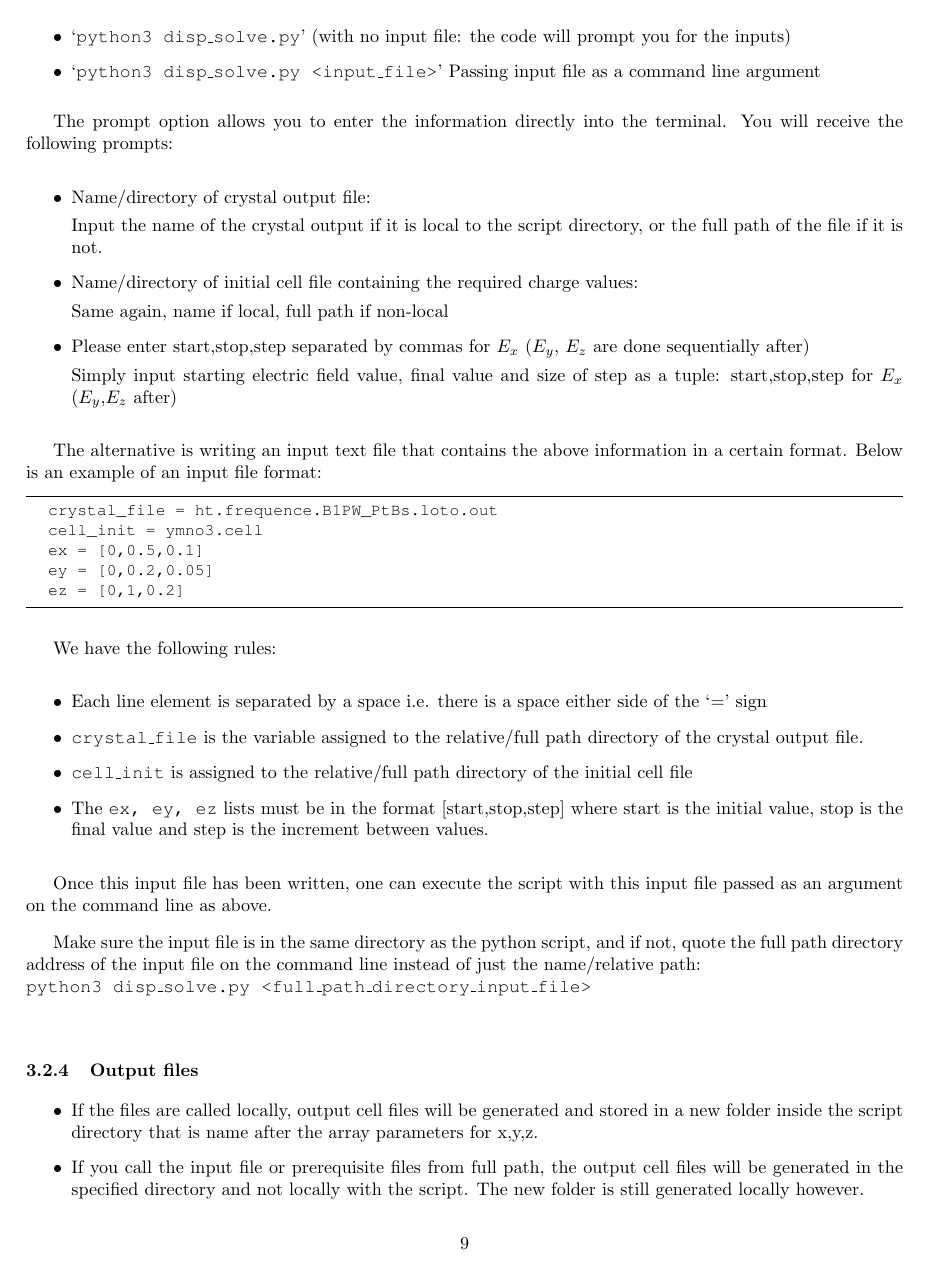
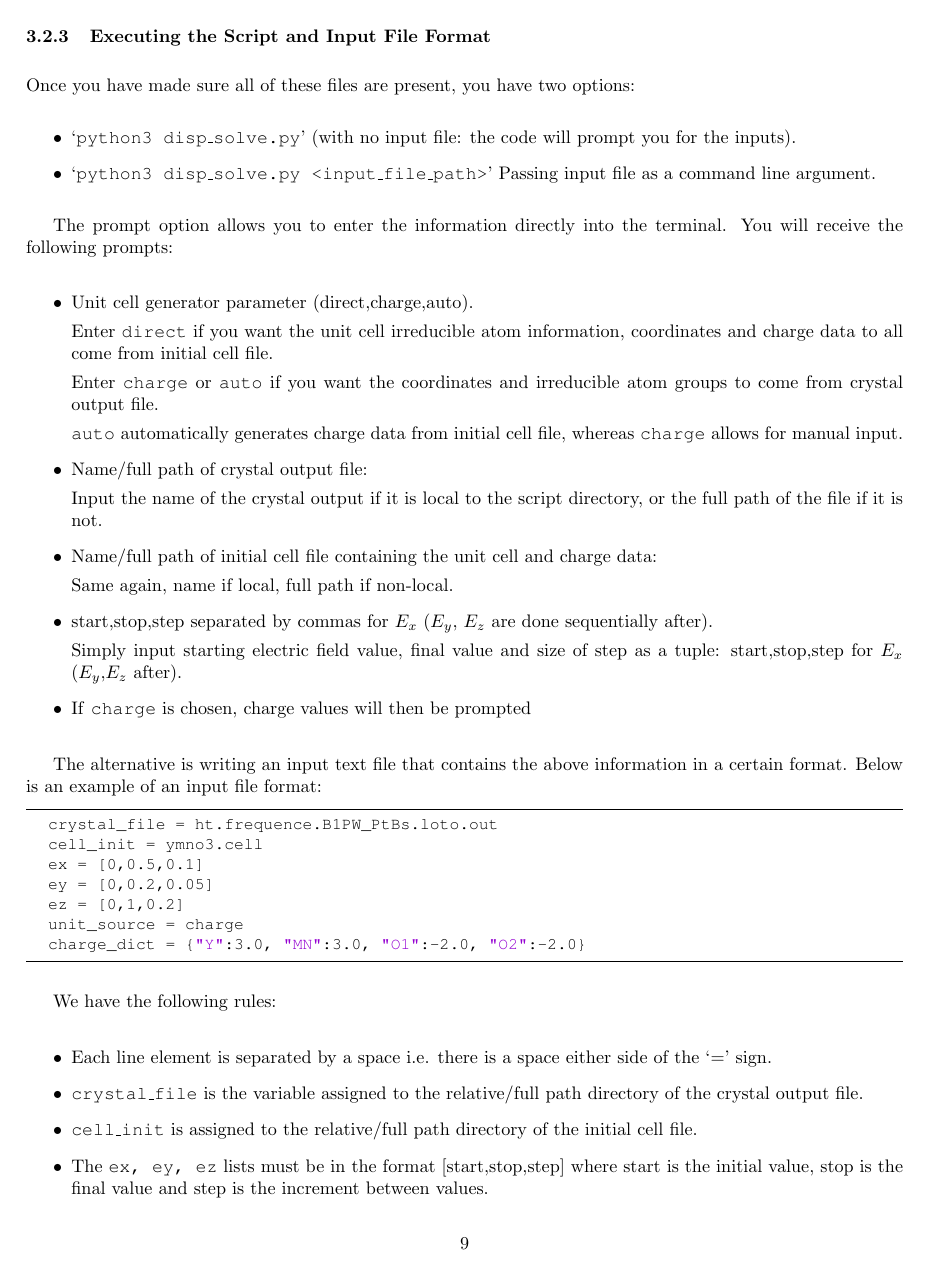
Before and after one commit to JoshCodesPhysics/ill_placement_archive, a LaTeX document (manuals/e2s_disp_manual/driver_manual.tex, which reads manuals/e2s_disp_manual/disp_solve.tex): page 9 of 11 before the commit and page 9 of 12 after it. Compiled offline with pdfLaTeX.

Commit message:
Manual updated for new script features (unit_source)

```diff
--- a/manuals/e2s_disp_manual/disp_solve.tex
+++ b/manuals/e2s_disp_manual/disp_solve.tex
@@ -44,24 +44,34 @@ The following files are required by the python script:
 \subsubsection{Executing the Script and Input File Format}
 Once you have made sure all of these files are present, you have two options:
 \begin{itemize}
-	\item `\texttt{python3 disp\_solve.py}' (with no input file: the code will prompt you for the inputs)
-	\item `\texttt{python3 disp\_solve.py <input\_file>}' Passing input file as a command line argument
+	\item `\texttt{python3 disp\_solve.py}' (with no input file: the code will prompt you for the inputs).
+	\item `\texttt{python3 disp\_solve.py <input\_file\_path>}' Passing input file as a command line argument.
 \end{itemize}
 
 The prompt option allows you to enter the information directly into the terminal. You will receive the following prompts:
 
 \begin{itemize}
-	\item Name/directory of crystal output file:
+	\item Unit cell generator parameter (direct,charge,auto).
+
+	Enter \texttt{direct} if you want the unit cell irreducible atom information, coordinates and charge data to all come from initial cell file.
+
+	Enter \texttt{charge} or \texttt{auto} if you want the coordinates and irreducible atom groups to come from crystal output file.
+
+	\texttt{auto} automatically generates charge data from initial cell file, whereas \texttt{charge} allows for manual input.
+
+	\item Name/full path of crystal output file:
 
 	Input the name of the crystal output if it is local to the script directory, or the full path of the file if it is not.
 
-	\item Name/directory of initial cell file containing the required charge values:
+	\item Name/full path of initial cell file containing the unit cell and charge data:
 
-	Same again, name if local, full path if non-local
+	Same again, name if local, full path if non-local.
 
-	\item Please enter start,stop,step separated by commas for $E_x$ ($E_y$, $E_z$ are done sequentially after)
+	\item start,stop,step separated by commas for $E_x$ ($E_y$, $E_z$ are done sequentially after).
 
-	Simply input starting electric field value, final value and size of step as a tuple: start,stop,step for $E_x$ ($E_y$,$E_z$ after)
+	Simply input starting electric field value, final value and size of step as a tuple: start,stop,step for $E_x$ ($E_y$,$E_z$ after).
+
+	\item If \texttt{charge} is chosen, charge values will then be prompted
 \end{itemize}
 
 The alternative is writing an input text file that contains the above information in a certain format. Below is an example of an input file format:
@@ -72,26 +82,25 @@ The alternative is writing an input text file that contains the above informatio
 	ex = [0,0.5,0.1]
 	ey = [0,0.2,0.05]
 	ez = [0,1,0.2]
+	unit_source = charge
+	charge_dict = {"Y":3.0, "MN":3.0, "O1":-2.0, "O2":-2.0}
+
 \end{lstlisting}
 
 We have the following rules:
 
 \begin{itemize}
-	\item Each line element is separated by a space i.e. there is a space either side of the `$=$' sign
+	\item Each line element is separated by a space i.e. there is a space either side of the `$=$' sign.
 	\item \texttt{crystal\_file} is the variable assigned to the relative/full path directory of the crystal output file.
-	\item \texttt{cell\_init} is assigned to the relative/full path directory of the initial cell file
+	\item \texttt{cell\_init} is assigned to the relative/full path directory of the initial cell file.
 	\item The \texttt{ex, ey, ez} lists must be in the format [start,stop,step] where start is the initial value, stop is the final value and step is the increment between values.
+	\item \texttt{unit\_source} is the variable assigned to the unit cell generator parameter (charge,auto,direct).
+	\item If \texttt{charge} is passed, a dictionary in python format must assign each atom to a charge value. The general format is \texttt{\{"key":value\}}. See section 2.3 for more examples.
+
 \end{itemize}
 
 Once this input file has been written, one can execute the script with this input file passed as an argument on the command line as above.
 
-Make sure the input file is in the same directory as the python script, and if not, quote the full path directory address of the input file on the command line instead of just the name/relative path:
-\\
-\texttt{python3 disp\_solve.py <full\_path\_directory\_input\_file>}
-\\
-
 \subsubsection{Output files}
 
 \begin{itemize}
-	\item If the files are called locally, output cell files will be generated and stored in a new folder inside the script directory that is name after the array parameters for x,y,z.
-	\item If you call the input file or prerequisite files from full path, the output cell files will be generated in the specified directory and not locally with the script. The new folder is still generated locally however.
```
Also changed, not shown: manuals/e2s_disp_manual/driver_manual.tex (+2 -2 lines), manuals/e2s_disp_manual/disp_solve.tex (16 more changed lines).
